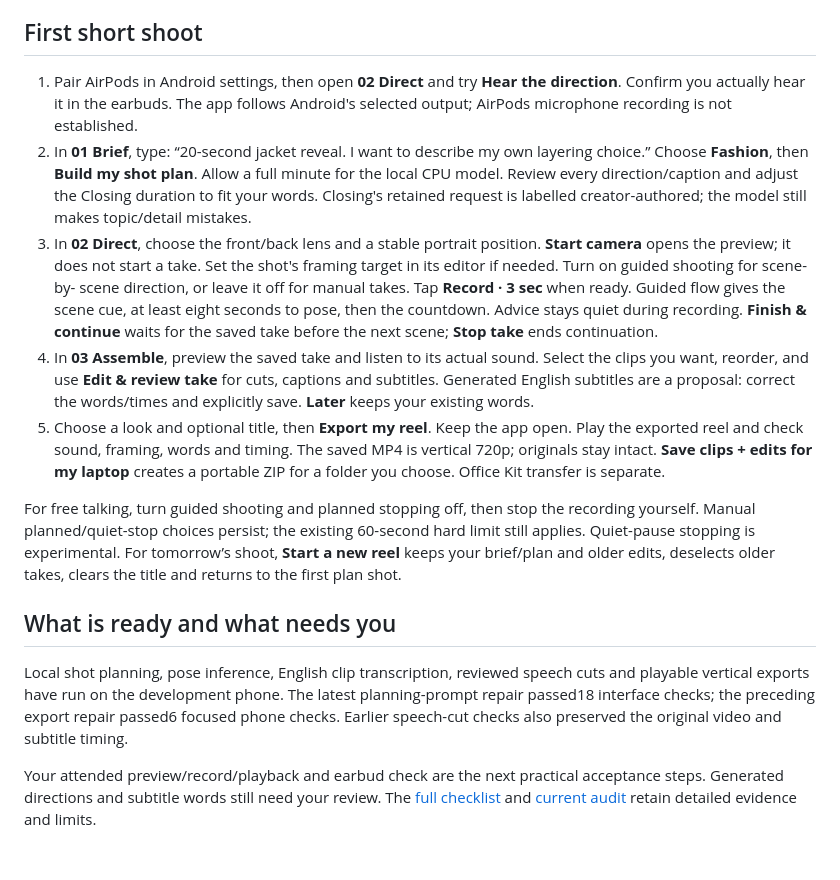
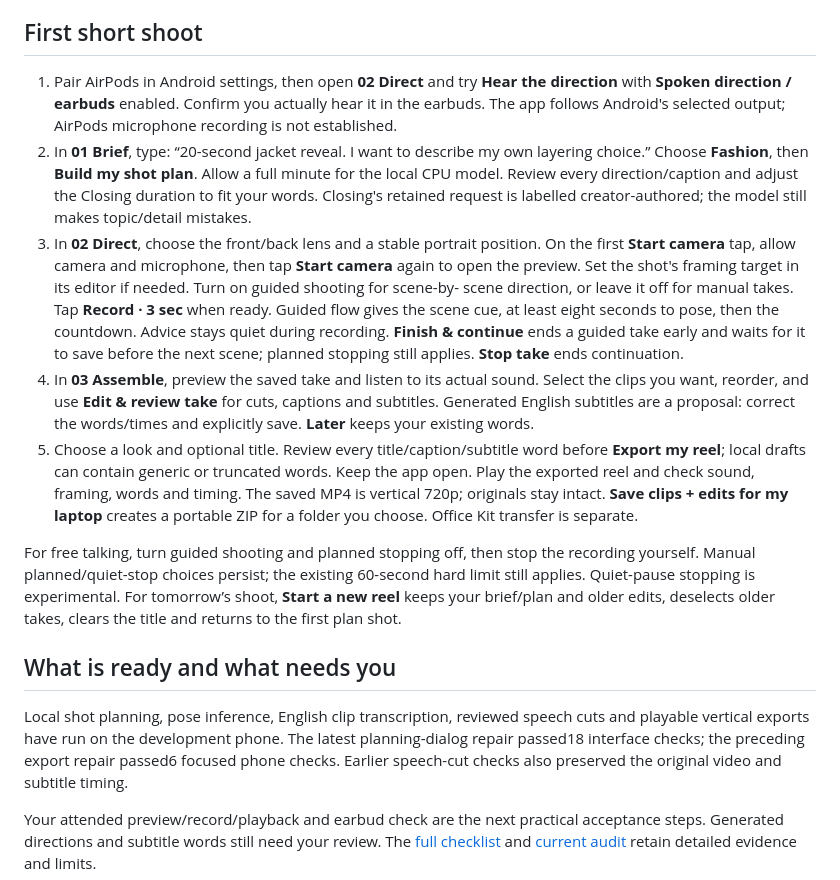
Before and after one commit to sanjuhs/iqoo-film-director, a Markdown page: docs/return-to-phone.md, the part around the change. Drawn GitHub-style; blank space fills up the shorter version.

```diff
--- a/docs/return-to-phone.md
+++ b/docs/return-to-phone.md
@@ -11,7 +11,7 @@ recording with an editable template and synthetic clips.
 ## First short shoot
 
 1. Pair AirPods in Android settings, then open **02 Direct** and try **Hear the
-   direction**. Confirm you actually hear it in the earbuds. The app follows
+   direction** with **Spoken direction / earbuds** enabled. Confirm you actually hear it in the earbuds. The app follows
    Android's selected output; AirPods microphone recording is not established.
 2. In **01 Brief**, type: “20-second jacket reveal. I want to describe my own
    layering choice.” Choose **Fashion**, then **Build my shot plan**. Allow a full
@@ -19,17 +19,21 @@ recording with an editable template and synthetic clips.
    Closing duration to fit your words. Closing's retained request is labelled
    creator-authored; the model still makes topic/detail mistakes.
 3. In **02 Direct**, choose the front/back lens and a stable portrait position.
-   **Start camera** opens the preview; it does not start a take. Set the shot's
+   On the first **Start camera** tap, allow camera and microphone, then tap
+   **Start camera** again to open the preview. Set the shot's
    framing target in its editor if needed. Turn on guided shooting for scene-by-
    scene direction, or leave it off for manual takes. Tap **Record · 3 sec** when
    ready. Guided flow gives the scene cue, at least eight seconds to pose, then
    the countdown. Advice stays quiet during recording. **Finish & continue**
-   waits for the saved take before the next scene; **Stop take** ends continuation.
+   ends a guided take early and waits for it to save before the next scene;
+   planned stopping still applies. **Stop take** ends continuation.
 4. In **03 Assemble**, preview the saved take and listen to its actual sound.
    Select the clips you want, reorder, and use **Edit & review take** for cuts,
    captions and subtitles. Generated English subtitles are a proposal: correct
    the words/times and explicitly save. **Later** keeps your existing words.
-5. Choose a look and optional title, then **Export my reel**. Keep the app open.
+5. Choose a look and optional title. Review every title/caption/subtitle word
+   before **Export my reel**; local drafts can contain generic or truncated words.
+   Keep the app open.
    Play the exported reel and check sound, framing, words and timing. The saved
    MP4 is vertical 720p; originals stay intact. **Save clips + edits for my laptop**
    creates a portable ZIP for a folder you choose. Office Kit transfer is separate.
@@ -44,7 +48,7 @@ deselects older takes, clears the title and returns to the first plan shot.
 
 Local shot planning, pose inference, English clip transcription, reviewed speech
 cuts and playable vertical exports have run on the development phone. The latest
-planning-prompt repair passed18 interface checks; the preceding export repair
+planning-dialog repair passed18 interface checks; the preceding export repair
 passed6 focused phone checks. Earlier speech-cut checks also preserved the
 original video and subtitle timing.
 
```
Also changed, not shown: docs/completion-audit.md (+2 -2 lines), docs/status.md (+12 -0 lines).
